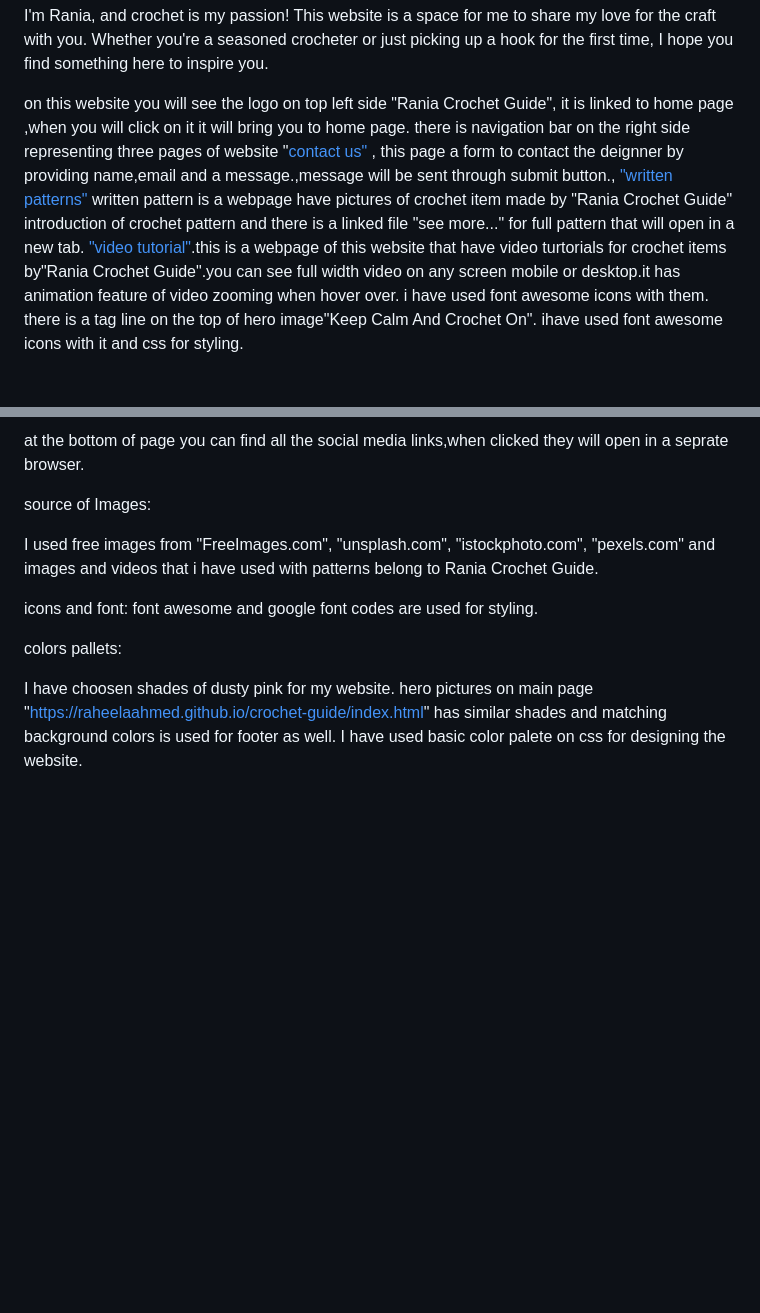
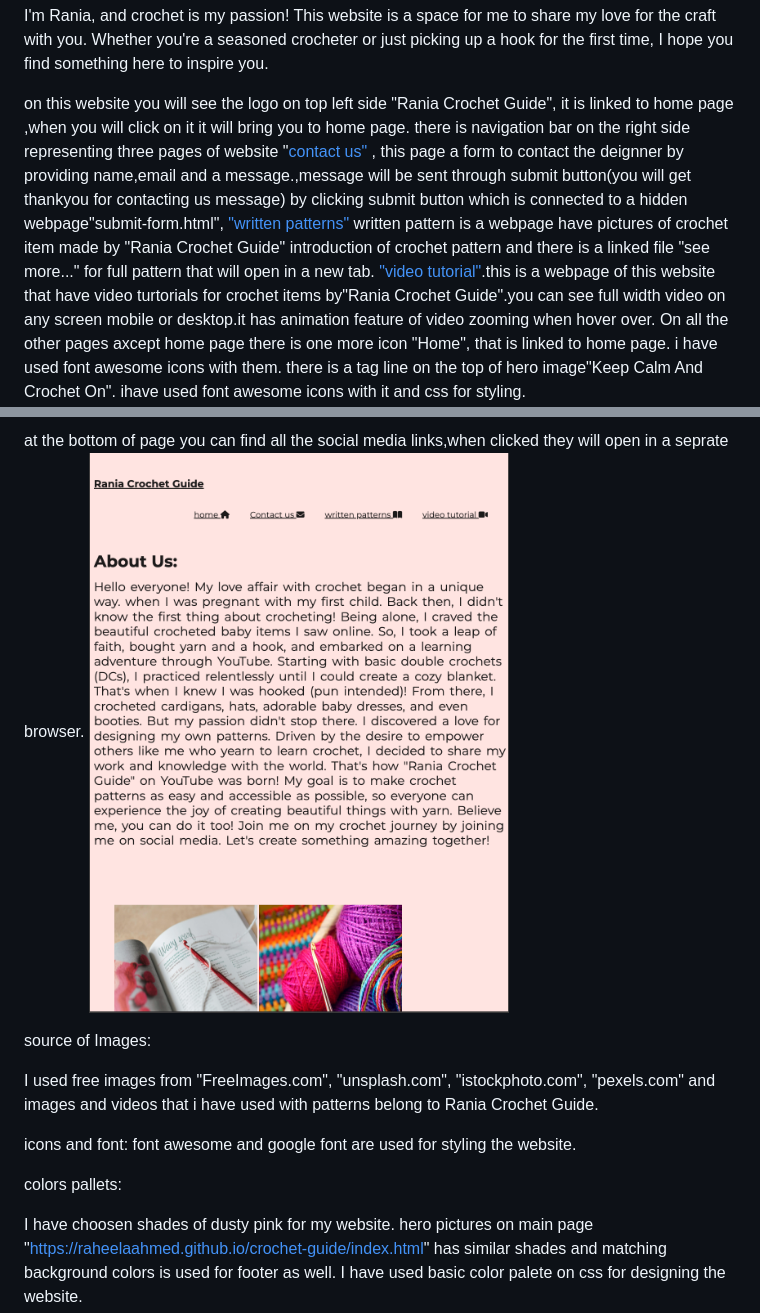
Before and after one commit to raheelaahmed/crochet-guide, a Markdown page: README.md, 2 parts joined by grey strips. GitHub-like rendering; pictures changed too: assets/images/aboutus.png (added); blank space fills up the shorter version.

```diff
--- a/README.md
+++ b/README.md
@@ -4,9 +4,10 @@ Welcome to Crochet-Guide!
 I'm Rania, and crochet is my passion! This website is a space for me to share my love for the craft with you. Whether you're a seasoned crocheter or just picking up a hook for the first time, I hope you find something here to inspire you.
 
 on this website you will see the logo on top left side "Rania Crochet Guide", it is linked to home page ,when you will click on it it will bring you to home page.
-there is navigation bar on the right side representing three  pages of website "<a href="https://raheelaahmed.github.io/crochet-guide/contact-us.html">contact us" </a>, this page a form to contact the deignner by providing name,email and a message.,message will be sent through submit button.,  <a href="https://raheelaahmed.github.io/crochet-guide/written-patterns.html">
+there is navigation bar on the right side representing three  pages of website "<a href="https://raheelaahmed.github.io/crochet-guide/contact-us.html">contact us" </a>, this page a form to contact the deignner by providing name,email and a message.,message will be sent through submit button(you will get thankyou for contacting us message) by clicking submit button which is connected to a hidden webpage"submit-form.html",  <a href="https://raheelaahmed.github.io/crochet-guide/written-patterns.html">
 "written patterns"</a>
 written pattern is a webpage have pictures of crochet item made by "Rania Crochet Guide" introduction of crochet pattern and there is a linked file "see more..."  for full pattern that will open in a new tab. <a href="https://raheelaahmed.github.io/crochet-guide/video-tutorials.html">"video tutorial"</a>.this is a webpage of this website that have video turtorials for crochet items by"Rania Crochet Guide".you can see full width video on any screen mobile or desktop.it has animation feature of video zooming when hover over.
+On all the other pages axcept home page there is one more icon "Home", that is linked to home page.
 i have used font awesome icons with them.
 there is a tag line on the top of hero image"Keep Calm And Crochet On". ihave used font awesome icons with it and css for styling.
 <img src="assets/images/logo,navbar,tagline.png" alt="screen shop for logo and navbar">
@@ -18,6 +23,6 @@ Above picture is used as hero image for home page.it has perfact sahdes to go wi
 
  at the bottom of page you can find all the social media links,when clicked they will open in a seprate browser.
-
+<img src="assets/images/aboutus.png" alt="about us screenshot">
 
 
 
@@ -28,7 +33,7 @@ Above picture is used as hero image for home page.it has perfact sahdes to go wi
 images  and videos that i  have used with patterns belong to Rania Crochet Guide.
 
 icons and font:
- font awesome and google font codes are used for styling.
+ font awesome and google font  are used for styling the website.
 
 colors pallets:
 
```
Also changed, not shown: other parts of README.md (+4 -0 lines), assets/images/contactus.png (added), assets/images/writtenpatterns.png (added), 3 other files.
